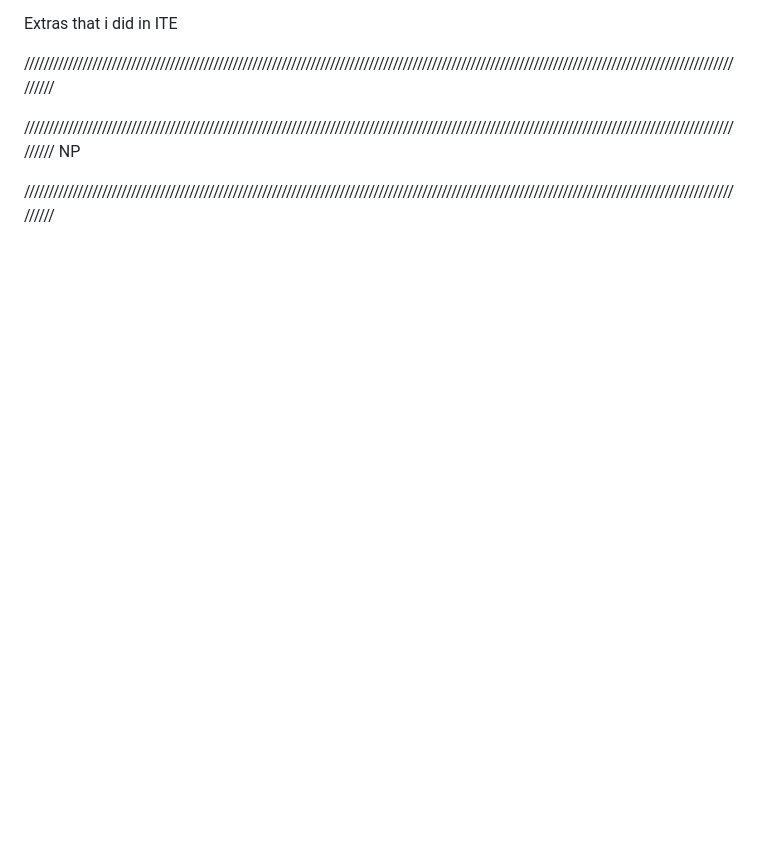
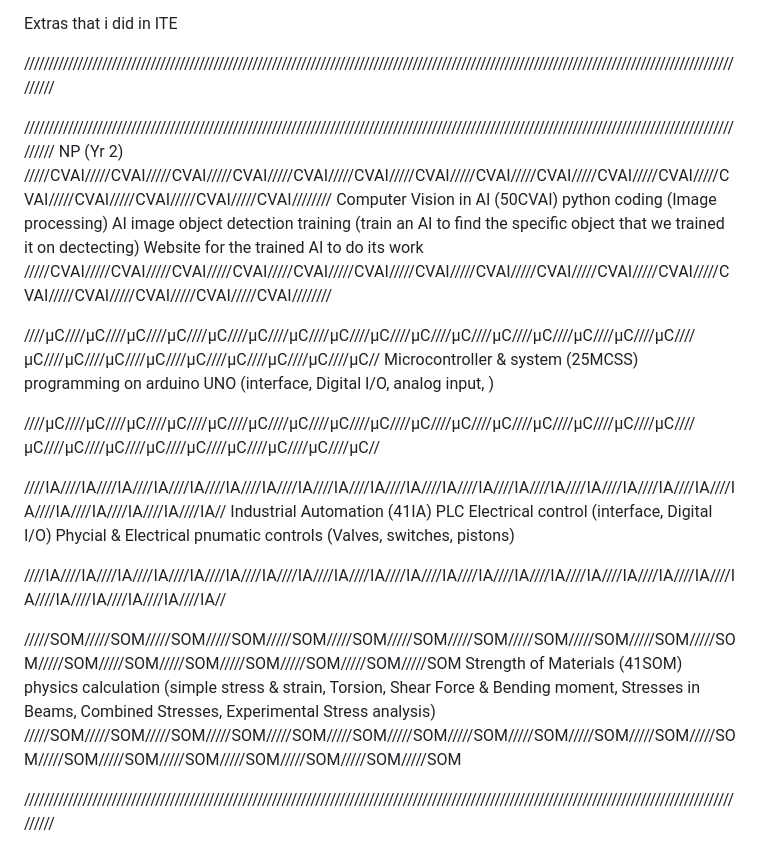
Before and after one commit to tasticp/ITE-NP, a Markdown page: README.md, the part around the change. Drawn GitHub-style; blank space fills up the shorter version.

```diff
--- a/README.md
+++ b/README.md
@@ -88,9 +88,39 @@ ITE (West)
 ////////////////////////////////////////////////////////////////////////////////////////////////////////////////////////////////////////////////////////
 
 ////////////////////////////////////////////////////////////////////////////////////////////////////////////////////////////////////////////////////////
-NP
+NP (Yr 2)
+/////CVAI/////CVAI/////CVAI/////CVAI/////CVAI/////CVAI/////CVAI/////CVAI/////CVAI/////CVAI/////CVAI/////CVAI/////CVAI/////CVAI/////CVAI/////CVAI////////
+  Computer Vision in AI (50CVAI)
+    python coding
+      (Image processing)
+    AI image object detection training
+      (train an AI to find the specific object that we trained it on dectecting)
+    Website for the trained AI to do its work
+/////CVAI/////CVAI/////CVAI/////CVAI/////CVAI/////CVAI/////CVAI/////CVAI/////CVAI/////CVAI/////CVAI/////CVAI/////CVAI/////CVAI/////CVAI/////CVAI////////
 
 
+////μC////μC////μC////μC////μC////μC////μC////μC////μC////μC////μC////μC////μC////μC////μC////μC////μC////μC////μC////μC////μC////μC////μC////μC////μC//
+  Microcontroller & system (25MCSS)
+    programming on arduino UNO
+      (interface, Digital I/O, analog input,    )
+
+////μC////μC////μC////μC////μC////μC////μC////μC////μC////μC////μC////μC////μC////μC////μC////μC////μC////μC////μC////μC////μC////μC////μC////μC////μC//
+
+
+////IA////IA////IA////IA////IA////IA////IA////IA////IA////IA////IA////IA////IA////IA////IA////IA////IA////IA////IA////IA////IA////IA////IA////IA////IA//
+  Industrial Automation (41IA)
+    PLC Electrical control
+      (interface, Digital I/O)
+    Phycial & Electrical pnumatic controls
+      (Valves, switches, pistons)
+
+////IA////IA////IA////IA////IA////IA////IA////IA////IA////IA////IA////IA////IA////IA////IA////IA////IA////IA////IA////IA////IA////IA////IA////IA////IA//
+
+/////SOM/////SOM/////SOM/////SOM/////SOM/////SOM/////SOM/////SOM/////SOM/////SOM/////SOM/////SOM/////SOM/////SOM/////SOM/////SOM/////SOM/////SOM/////SOM
+  Strength of Materials (41SOM)
+    physics calculation
+      (simple stress & strain, Torsion, Shear Force & Bending moment, Stresses in Beams, Combined Stresses, Experimental Stress analysis)
+/////SOM/////SOM/////SOM/////SOM/////SOM/////SOM/////SOM/////SOM/////SOM/////SOM/////SOM/////SOM/////SOM/////SOM/////SOM/////SOM/////SOM/////SOM/////SOM
 
 
 ////////////////////////////////////////////////////////////////////////////////////////////////////////////////////////////////////////////////////////
```
